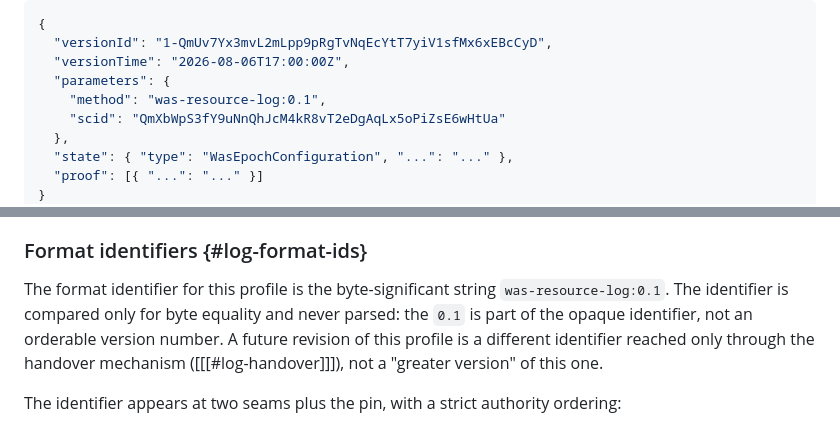
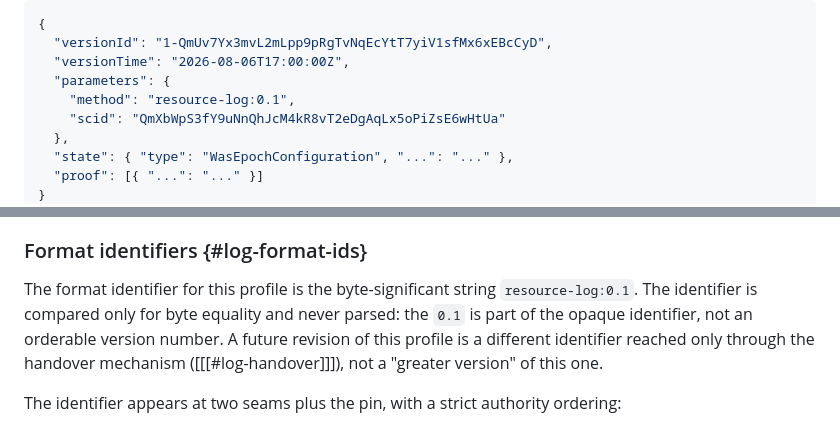
Before and after one commit to interop-alliance/app-connect-spec, a Markdown page: spec.md, 2 parts joined by grey strips. Rendered like a GitHub page.

Commit message:
Rename resource-log format id, dropping the was- prefix.
Signed-off-by: Dmitri Zagidulin <dzagidulin@gmail.com>

```diff
--- a/spec.md
+++ b/spec.md
@@ -2133,7 +2133,7 @@ one line; hash, DID, and key values are illustrative):
   "versionId": "1-QmUv7Yx3mvL2mLpp9pRgTvNqEcYtT7yiV1sfMx6xEBcCyD",
   "versionTime": "2026-08-06T17:00:00Z",
   "parameters": {
-    "method": "was-resource-log:0.1",
+    "method": "resource-log:0.1",
     "scid": "QmXbWpS3fY9uNnQhJcM4kR8vT2eDgAqLx5oPiZsE6wHtUa"
   },
   "state": { "type": "WasEpochConfiguration", "...": "..." },
@@ -2462,7 +2462,7 @@ history its author has closed.
 ### Format identifiers {#log-format-ids}
 
 The format identifier for this profile is the byte-significant string
-`was-resource-log:0.1`. The identifier is compared only for byte equality
+`resource-log:0.1`. The identifier is compared only for byte equality
 and never parsed: the `0.1` is part of the opaque identifier, not an
 orderable version number. A future revision of this profile is a different
 identifier reached only through the handover mechanism
```
